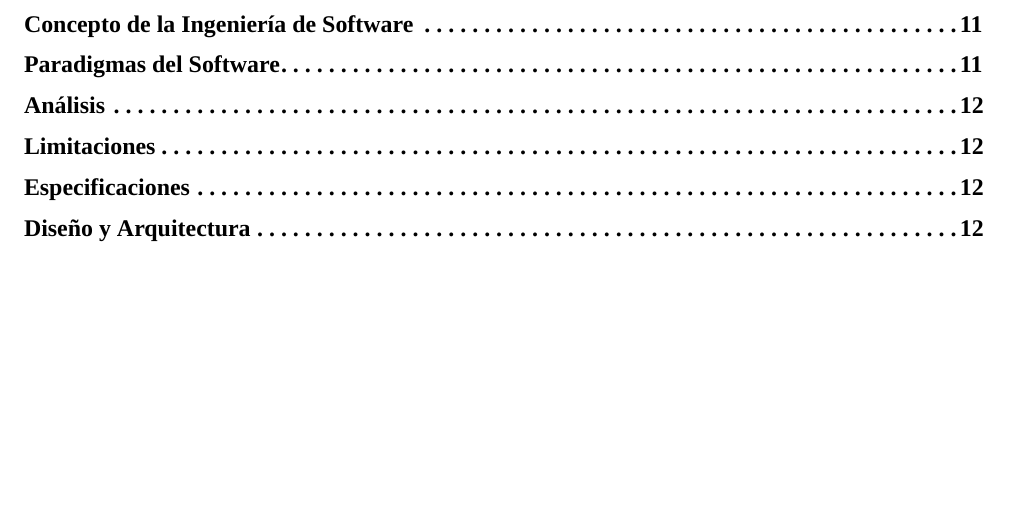
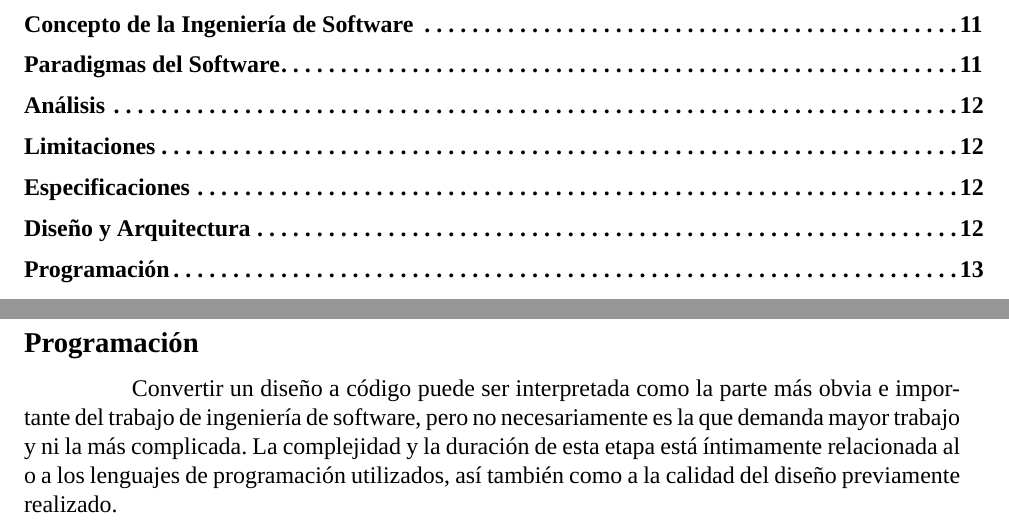
Before and after one commit to Dreamink-SNPP/BookThesis, a LaTeX document (Libro.tex): part of page 3 of 12 before the commit and two parts of pages 3 and 13 of 13 after it, the two joined at a grey line, cut so that both start at the same text, the shorter picture padded with empty space. Compiled offline with XeLaTeX; a missing font is replaced by an installed copy or a similar font.

Commit message:
feat: agregar teoría de programación

```diff
--- a/Libro.tex
+++ b/Libro.tex
@@ -282,4 +282,9 @@
 	\hspace{1.27cm}Con toda esta información recopilada en los puntos anteriores, los profesionales técnicos traducen la información de alto nivel, en esquemas, diagramas, etc. de bajo nivel, para luego éstos ser
 	comprendidos por el área de desarrollo.
 
+	\subsection*{Programación}
+	\addcontentsline{toc}{section}{Programación}
+
+	\hspace{1.27cm}Convertir un diseño a código puede ser interpretada como la parte más obvia e importante del trabajo de ingeniería de software, pero no necesariamente es la que demanda mayor trabajo y ni la más complicada. La complejidad y la duración de esta etapa está íntimamente relacionada al o a los lenguajes de programación utilizados, así también como a la calidad del diseño previamente realizado.
+
 \end{document}
```
